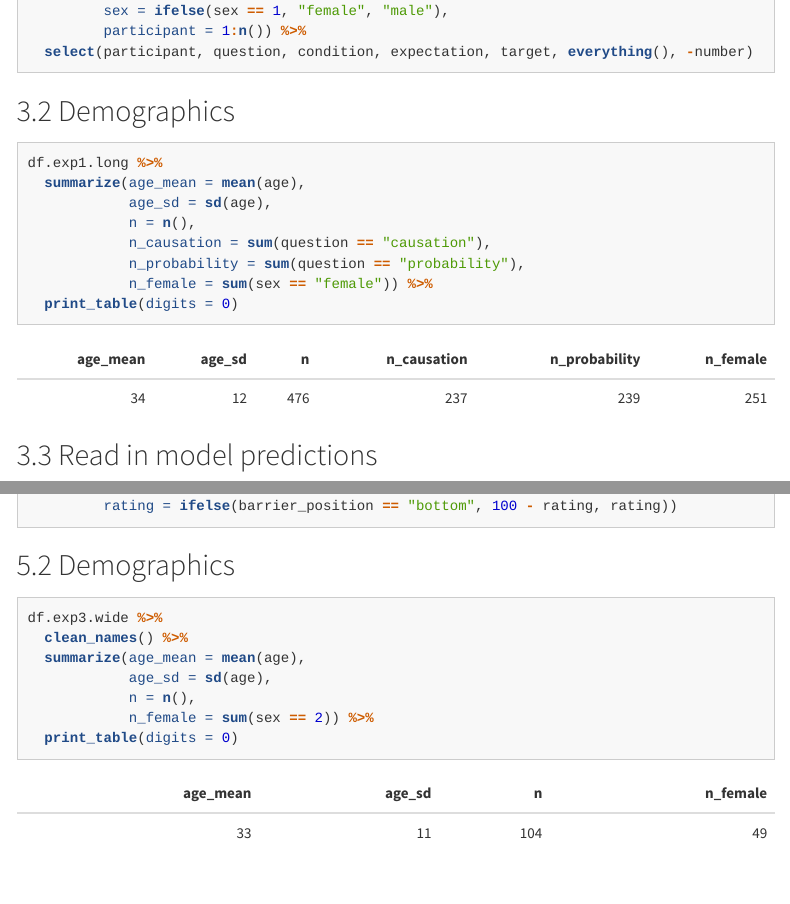
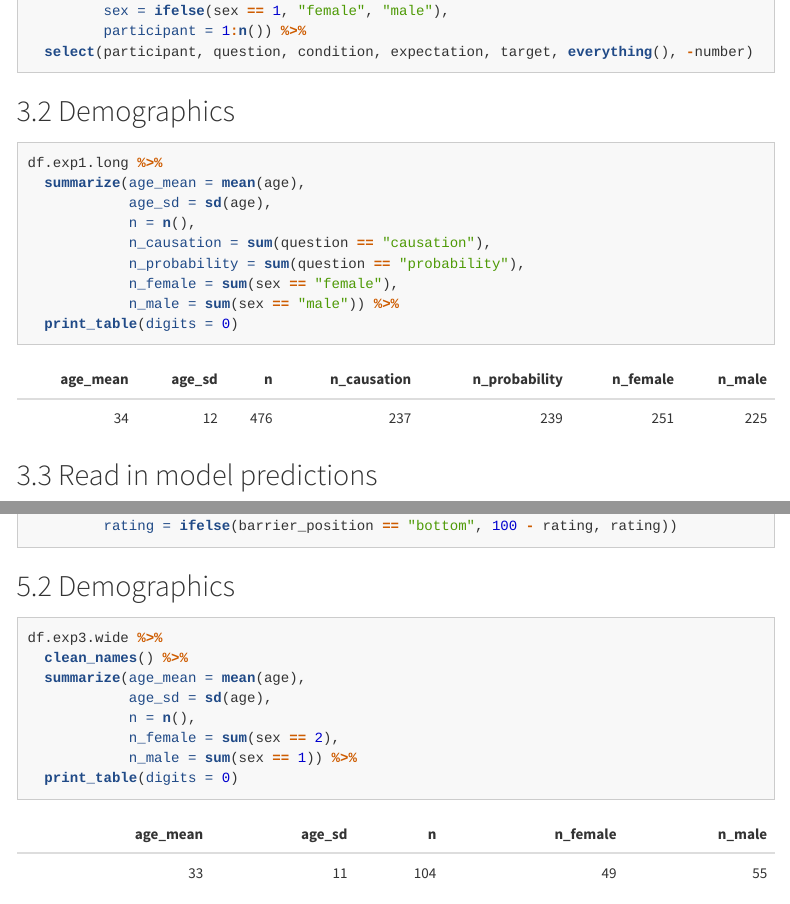
Before and after one commit to cicl-stanford/omission, an R Markdown document (code/R/omission.Rmd): the page in a window 1100 px wide, from 1750 px down, and a second part further down, joined at a grey line. Rendered offline with R 4.5, knitr and Pandoc, with nearby package versions; some code elsewhere in the file could not run offline; menus at the side of the page are left out; long lines of code are wrapped; column names are cleaned by a stand-in for the janitor package.

Commit message:
updates to demographic information in analysis script

````diff
--- a/code/R/omission.Rmd
+++ b/code/R/omission.Rmd
@@ -105,7 +105,8 @@ df.exp1.long %>%
             n = n(),
             n_causation = sum(question == "causation"),
             n_probability = sum(question == "probability"),
-            n_female = sum(sex == "female")) %>%
+            n_female = sum(sex == "female"),
+            n_male = sum(sex == "male")) %>%
   print_table(digits = 0)
 ```
 ## Read in model predictions
@@ -551,7 +553,8 @@ df.exp3.wide %>%
   summarize(age_mean = mean(age),
             age_sd = sd(age),
             n = n(),
-            n_female = sum(sex == 2)) %>%
+            n_female = sum(sex == 2),
+            n_male = sum(sex == 1)) %>%
   print_table(digits = 0)
 ```
 
````
Also changed, not shown: figures/plots/exp1_model_noise.pdf, figures/plots/exp1_points.pdf, figures/plots/exp2_points.pdf, figures/plots/exp3_model_collisions.pdf, figures/plots/exp3_points_lines.png, code/R/omission.Rmd (3 more changed lines), 1 other file.
